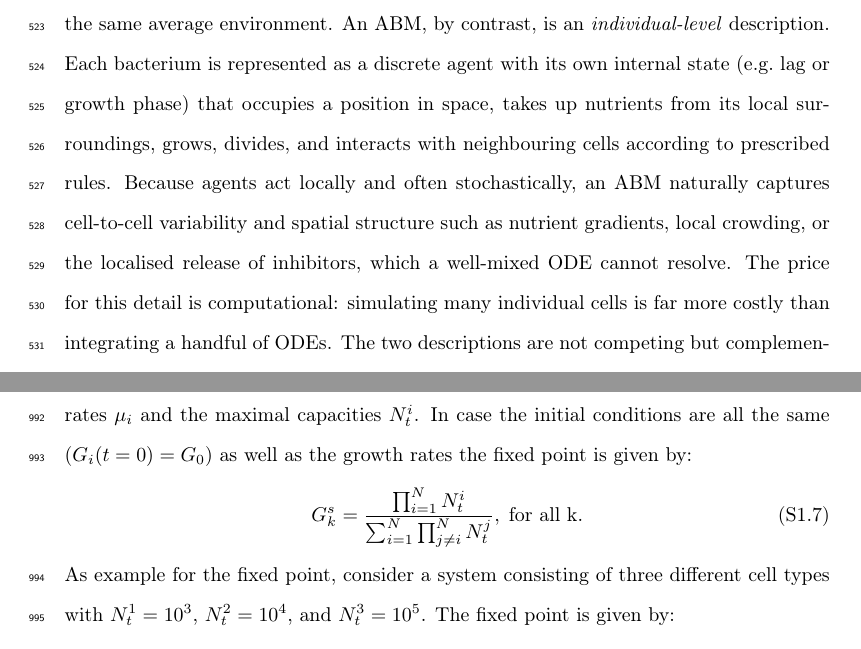
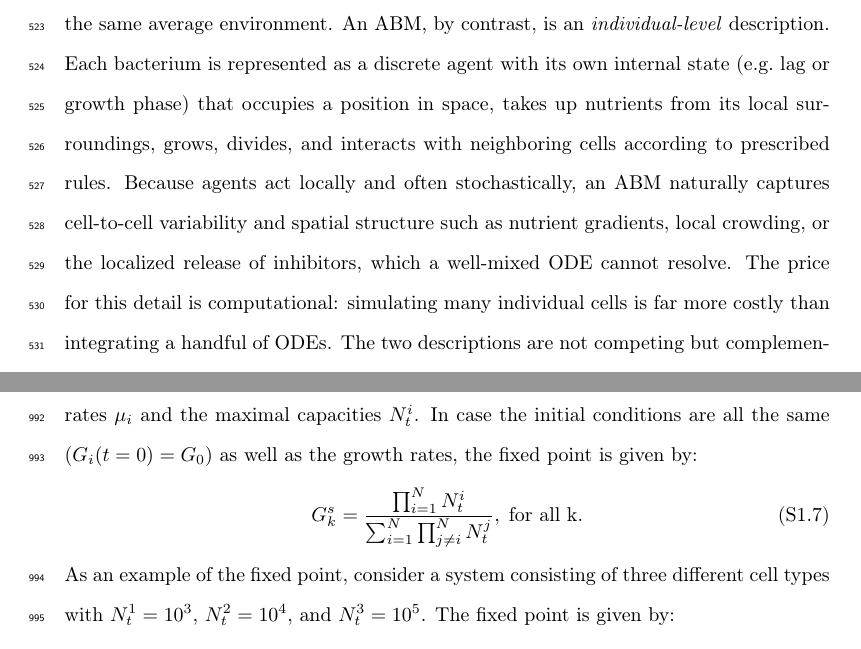
Before and after one commit to polinagaindrik/pool_model_paper, a LaTeX paper (paper/main.tex): two parts of pages 36 and 58 of 71, joined at a grey line, cut so that both start at the same text. Compiled offline with pdfLaTeX; a LaTeX package or settings file that is missing is left out.

Commit message:
typoss correction hinted by claude

```diff
--- a/paper/main.tex
+++ b/paper/main.tex
@@ -911,10 +911,10 @@ population is well-mixed, so that every cell experiences the same average
 environment. An \ac{abm}, by contrast, is an \emph{individual-level} description.
 Each bacterium is represented as a discrete agent with its own internal state
 (e.g.\ lag or growth phase) that occupies a position in space, takes up nutrients
-from its local surroundings, grows, divides, and interacts with neighbouring
+from its local surroundings, grows, divides, and interacts with neighboring
 cells according to prescribed rules. Because agents act locally and often
 stochastically, an \ac{abm} naturally captures cell-to-cell variability and
-spatial structure such as nutrient gradients, local crowding, or the localised
+spatial structure such as nutrient gradients, local crowding, or the localized
 release of inhibitors, which a well-mixed \ac{ode} cannot resolve. The price for
 this detail is computational: simulating many individual cells is far more costly
 than integrating a handful of \acp{ode}. The two descriptions are not competing
@@ -1262,11 +1262,11 @@ and the reduced system is given by:
 	&\;\;\vdots\\
 \dot{G}_N&=\mu_N\left(1-\sum_{i=1}^N\frac{G_i(t)}{N_t^{i}}\right)G_N\nonumber.
 \end{align}
-The fixed point of this system depends on the initial conditions $G_i(t=0)$, the growth rates $\mu_i$ and the maximal capacities $N_t^{i}$. In case the initial conditions are all the same ($G_i(t=0)=G_0$) as well as the growth rates the fixed point is given by:
+The fixed point of this system depends on the initial conditions $G_i(t=0)$, the growth rates $\mu_i$ and the maximal capacities $N_t^{i}$. In case the initial conditions are all the same ($G_i(t=0)=G_0$) as well as the growth rates, the fixed point is given by:
 \begin{align}
 G_k^s&=\frac{\prod_{i=1}^N N_t^{i}}{\sum_{i=1}^N \prod_{j\neq i}^{N}N_t^{j}},\; \text{for all k.}
 \end{align}
-As example for the fixed point, consider a system consisting of three different cell types with $N_t^1=10^3$, $N_t^2=10^4$, and $N_t^3=10^5$. The fixed point is given by:
+As an example of the fixed point, consider a system consisting of three different cell types with $N_t^1=10^3$, $N_t^2=10^4$, and $N_t^3=10^5$. The fixed point is given by:
 \begin{align}
 G_1^s=G_2^s=G_3^s&=\frac{10^3\times10^4\times10^5}{10^4\times10^5+10^3\times10^5+10^3\times10^4}=\frac{10^{12}}{10^9+10^8+10^7}=900.901.
 \end{align}
```
Also changed, not shown: paper/main.tex (18 more changed lines).
